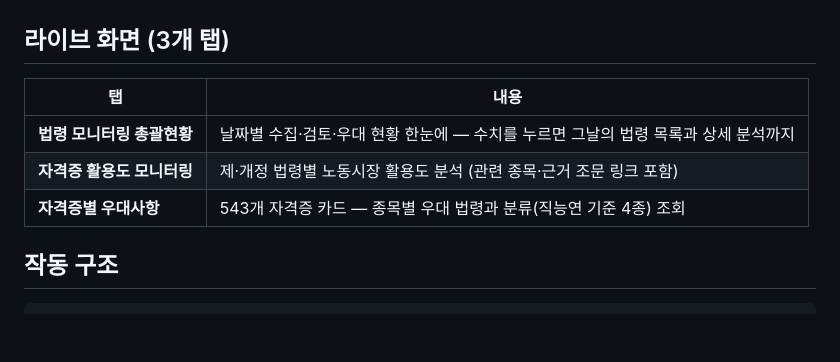
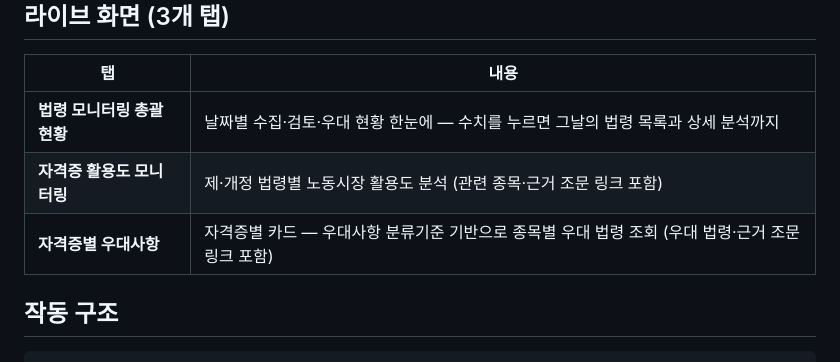
Before and after one commit to gjtjdwns1008-dev/hrdk-q-radar, a Markdown page: README.md, the part around the change. GitHub-like rendering; blank space fills up the shorter version.

```diff
--- a/README.md
+++ b/README.md
@@ -20,7 +20,7 @@
 |---|---|
 | **법령 모니터링 총괄현황** | 날짜별 수집·검토·우대 현황 한눈에 — 수치를 누르면 그날의 법령 목록과 상세 분석까지 |
 | **자격증 활용도 모니터링** | 제·개정 법령별 노동시장 활용도 분석 (관련 종목·근거 조문 링크 포함) |
-| **자격증별 우대사항** | 543개 자격증 카드 — 종목별 우대 법령과 분류(직능연 기준 4종) 조회 |
+| **자격증별 우대사항** | 자격증별 카드 — 우대사항 분류기준 기반으로 종목별 우대 법령 조회 (우대 법령·근거 조문 링크 포함) |
 
 ## 작동 구조
 
```
